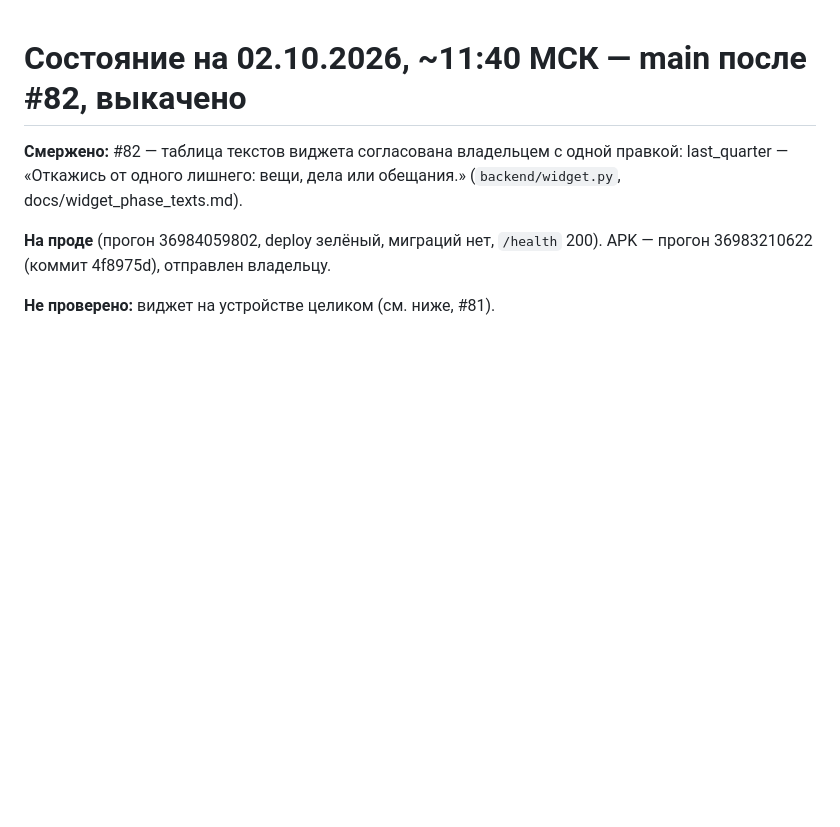
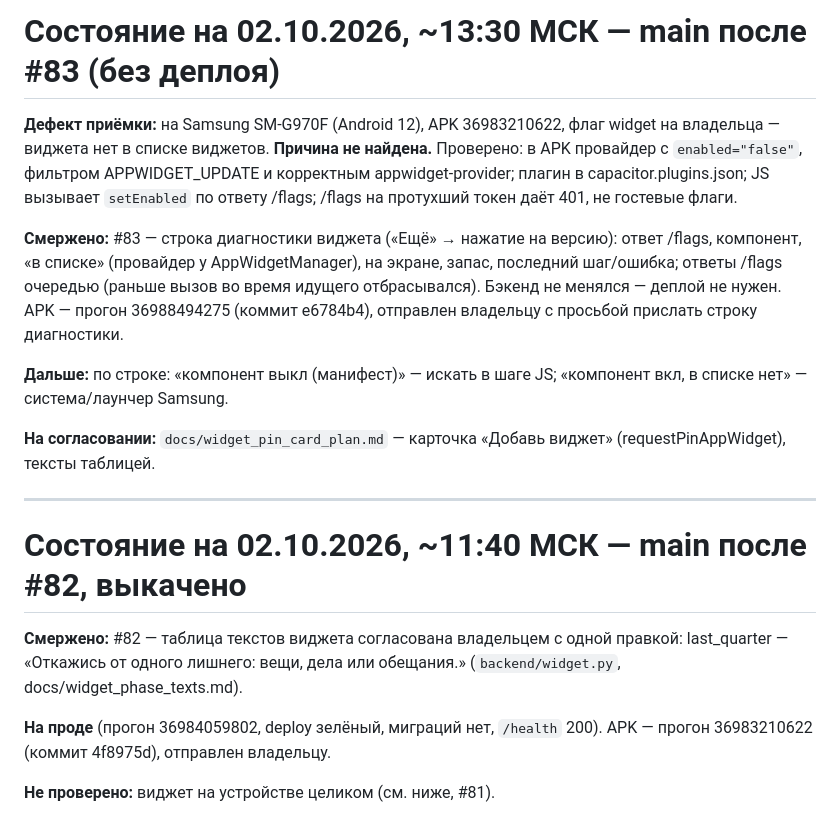
Before and after one commit to alex753ad/astro, a Markdown page: docs/handoff.md, the part around the change. Drawn GitHub-style; blank space fills up the shorter version.

Commit message:
docs: виджет — диагностика (#83), план карточки «Добавь виджет» на согласование
Co-Authored-By: Claude Opus 5.5 <noreply@anthropic.com>

```diff
--- a/docs/handoff.md
+++ b/docs/handoff.md
@@ -1,3 +1,27 @@
+# Состояние на 02.10.2026, ~13:30 МСК — main после #83 (без деплоя)
+
+**Дефект приёмки:** на Samsung SM-G970F (Android 12), APK 36983210622, флаг
+widget на владельца — виджета нет в списке виджетов. **Причина не найдена.**
+Проверено: в APK провайдер с `enabled="false"`, фильтром APPWIDGET_UPDATE и
+корректным appwidget-provider; плагин в capacitor.plugins.json; JS вызывает
+`setEnabled` по ответу /flags; /flags на протухший токен даёт 401, не
+гостевые флаги.
+
+**Смержено:** #83 — строка диагностики виджета («Ещё» → нажатие на версию):
+ответ /flags, компонент, «в списке» (провайдер у AppWidgetManager), на
+экране, запас, последний шаг/ошибка; ответы /flags очередью (раньше вызов
+во время идущего отбрасывался). Бэкенд не менялся — деплой не нужен.
+APK — прогон 36988494275 (коммит e6784b4), отправлен владельцу с просьбой
+прислать строку диагностики.
+
+**Дальше:** по строке: «компонент выкл (манифест)» — искать в шаге JS;
+«компонент вкл, в списке нет» — система/лаунчер Samsung.
+
+**На согласовании:** `docs/widget_pin_card_plan.md` — карточка «Добавь
+виджет» (requestPinAppWidget), тексты таблицей.
+
+---
+
 # Состояние на 02.10.2026, ~11:40 МСК — main после #82, выкачено
 
 **Смержено:** #82 — таблица текстов виджета согласована владельцем с одной
```
Also changed, not shown: docs/widget_pin_card_plan.md (added, +88 -0 lines).
